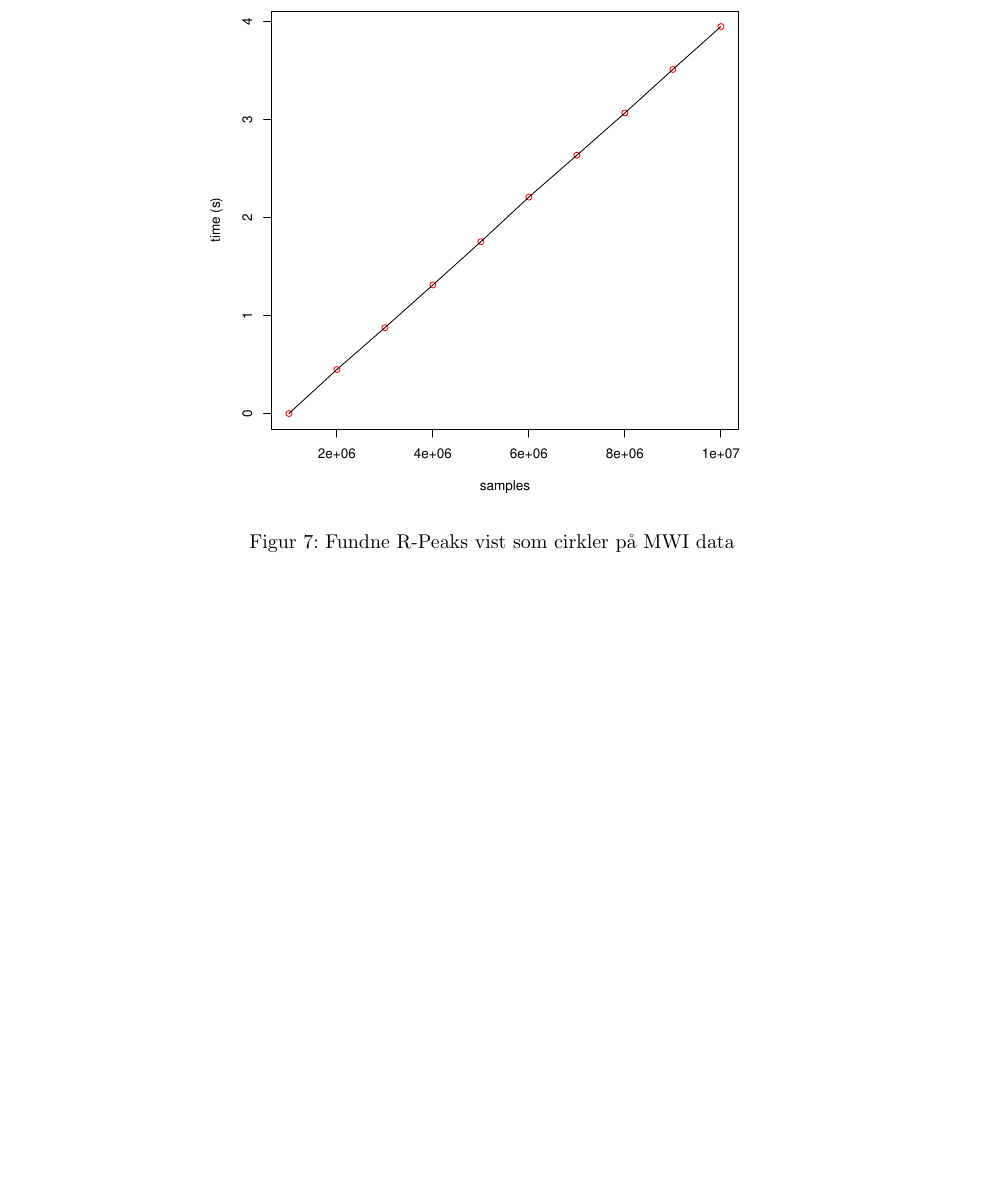
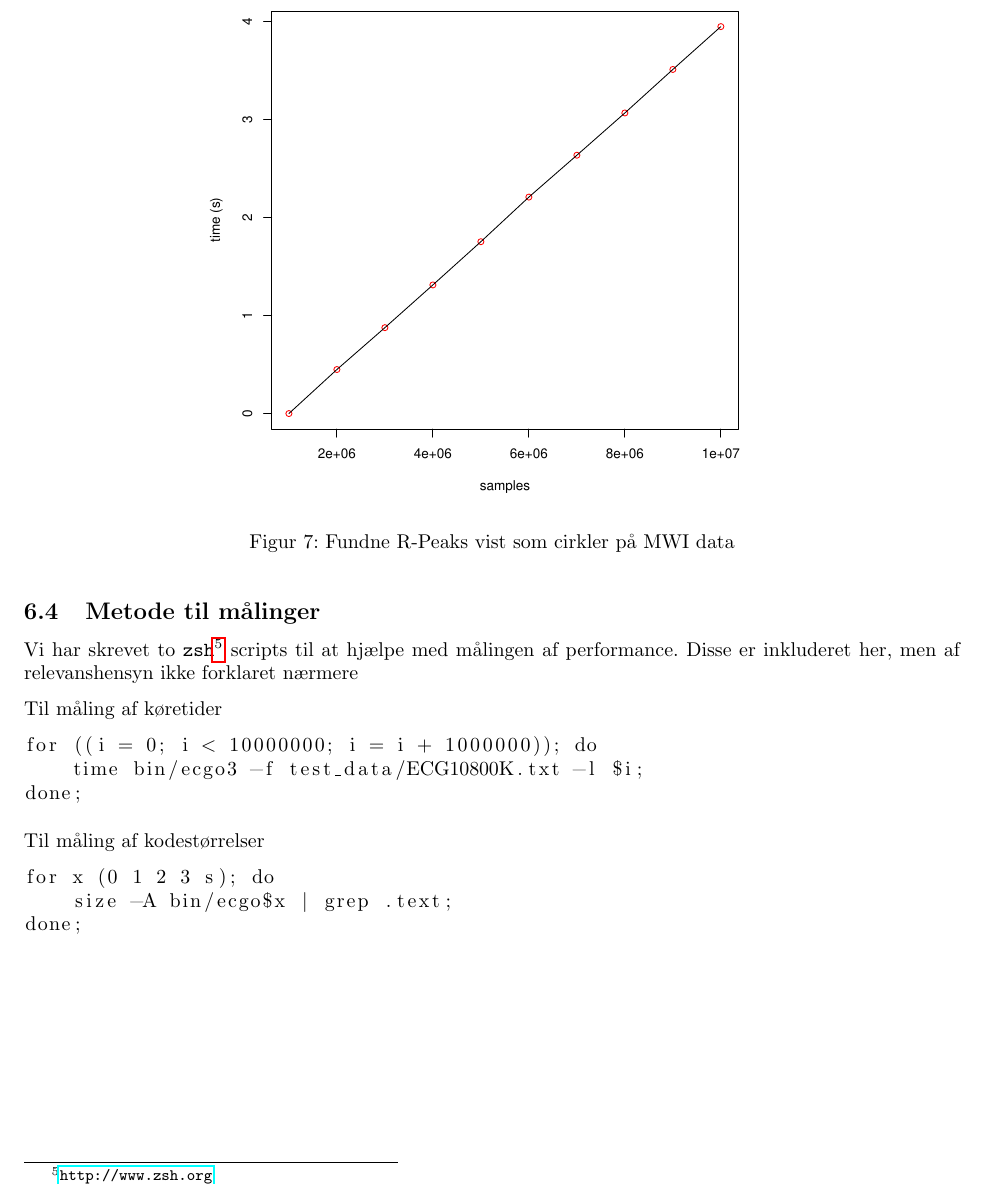
Before and after one commit to mfaerevaag/esys, a LaTeX document (ecg/report/a1.tex): part of page 11 of 11 before the commit and part of page 11 of 12 after it, cut so that both start at the same text, the shorter picture padded with empty space. Compiled offline with pdfLaTeX; the source files are stored in an older character set and shown here as Unicode.

Commit message:
added zsh scripts

```diff
--- a/ecg/report/a1.tex
+++ b/ecg/report/a1.tex
@@ -294,8 +294,28 @@ Algoritmen er af natur linær, den foretager de nøjagtig samme instruktioner (b
   \caption{Fundne R-Peaks vist som cirkler på MWI data}
 \end{figure}
 
+
+\subsection{Metode til målinger}
+Vi har skrevet to \code{zsh}\footnote{\url{http://www.zsh.org}} scripts til at hjælpe med målingen af performance. Disse er inkluderet her, men af relevanshensyn ikke forklaret nærmere
+
+Til måling af køretider
+\begin{lstlisting}
+for ((i = 0; i < 10000000; i = i + 1000000)); do
+    time bin/ecgo3 -f test_data/ECG10800K.txt -l $i;
+done;
+\end{lstlisting}
+
+Til måling af kodestørrelser
+\begin{lstlisting}
+for x (0 1 2 3 s); do
+    size -A bin/ecgo$x | grep .text;
+done;
+\end{lstlisting}
+
+
+
 \section{Diskussion}
-%TODO indsæt zsh scripts
+
 
 \section{Konklusion}
 
```
